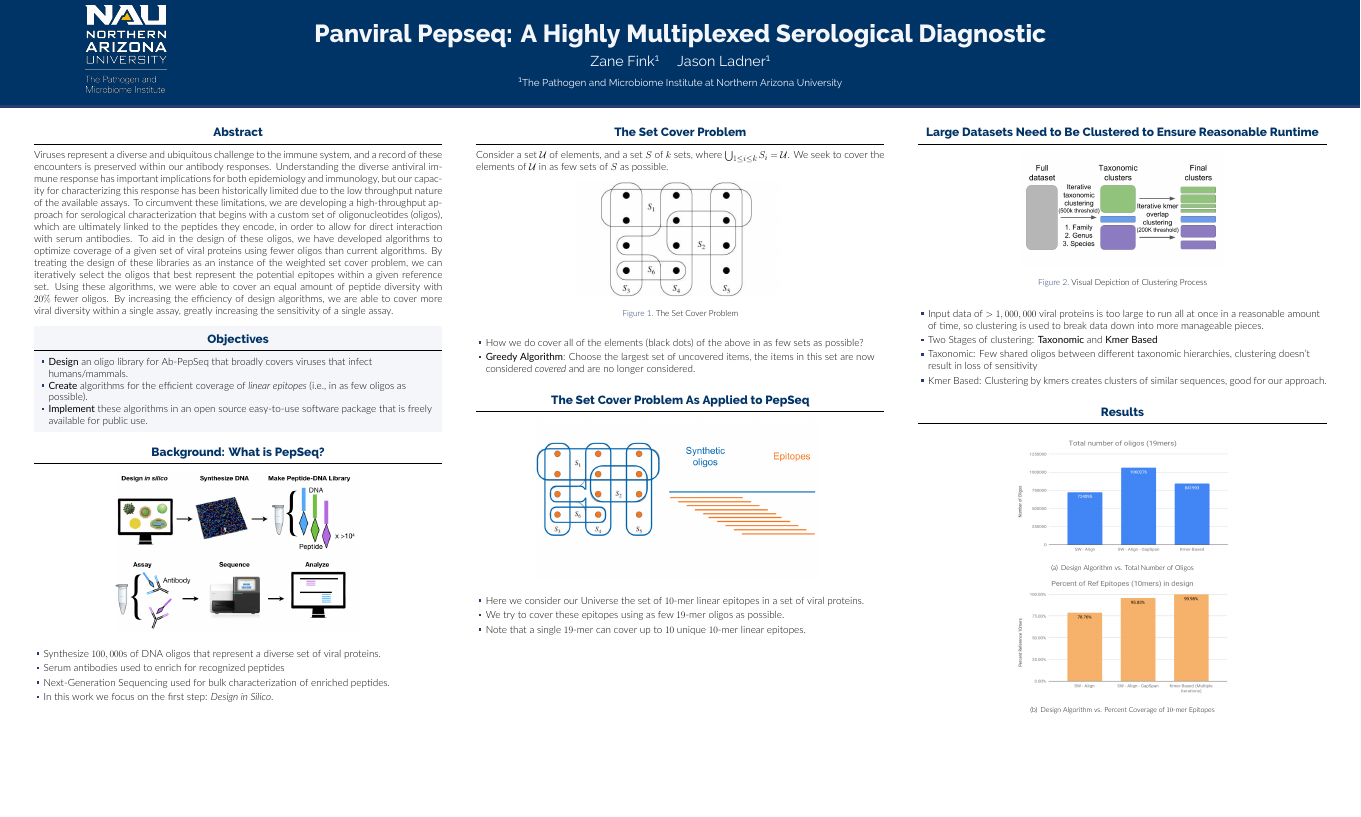
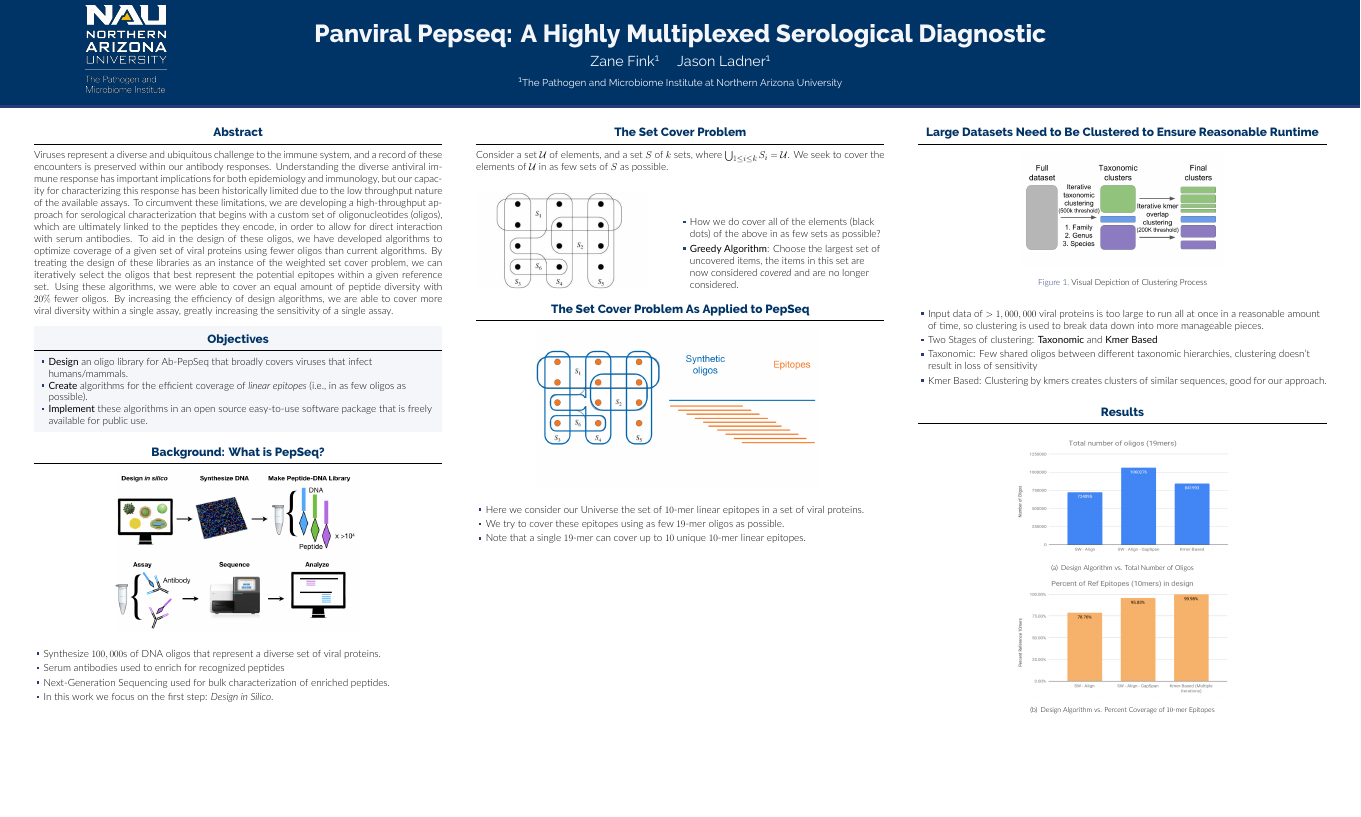
Before and after one commit to ZwFink/ASM_UGRADS, a LaTeX poster (poster.tex): the whole page. Compiled offline with XeLaTeX.

Commit message:
moved set cover figure next to description

```diff
--- a/poster.tex
+++ b/poster.tex
@@ -115,15 +115,16 @@ greatly increasing the sensitivity of a single assay.
   Consider a set $\mathcal{U}$ of elements, and a set $S$ of $k$ sets, where
   $\bigcup_{1 \leq i \leq k}S_i = \mathcal{U}$. We seek to cover the elements of $\mathcal{U}$ in as few
   sets of $S$ as possible.
-    \begin{figure}
-      \includegraphics[width=0.5\colwidth]{figures/set_cover.png}
-      \label{fig:library}
-      \caption{The Set Cover Problem}
-    \end{figure}
-    \begin{itemize}
+  \vskip3ex
+    \begin{minipage}[b]{0.5\colwidth}
+      \includegraphics[height=8\baselineskip]{figures/set_cover.png}
+    \end{minipage}%
+    \begin{minipage}[b]{0.5\colwidth}%
+    \begin{itemize}%
       \item How we do cover all of the elements (black dots) of the above in as few sets as possible?
       \item \textbf{Greedy Algorithm}: Choose the largest set of uncovered items, the items in this set are now considered \emph{covered} and are no longer considered.
-    \end{itemize}
+    \end{itemize}%
+    \end{minipage}
 \end{block}
 
 \begin{block}{The Set Cover Problem As Applied to PepSeq}
```
